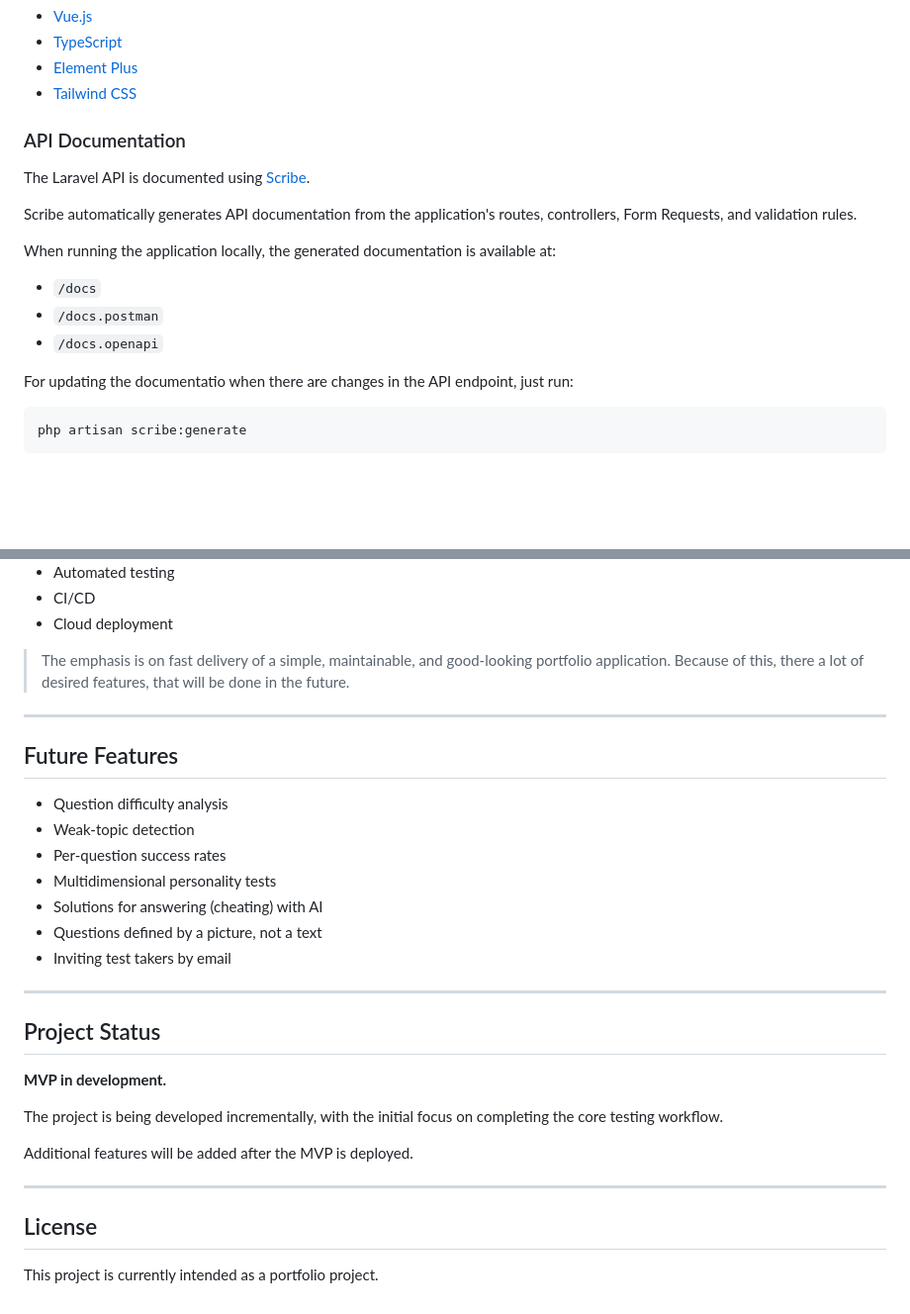
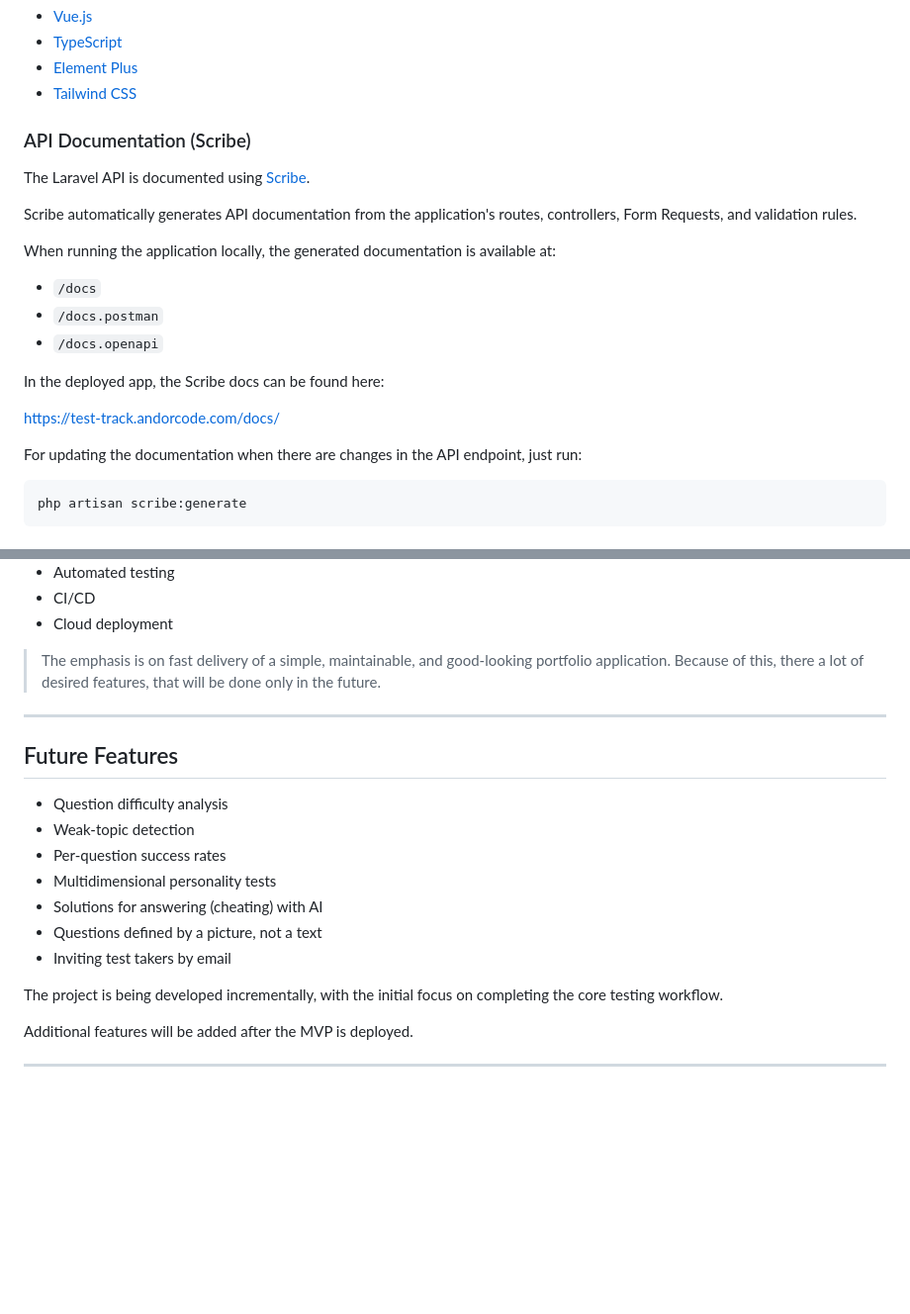
Before and after one commit to Ranagol/test-track-be, a Markdown page: README.md, 2 parts joined by grey strips. Shown at 99% size. GitHub-like rendering; blank space fills up the shorter version.

````diff
--- a/README.md
+++ b/README.md
@@ -98,7 +94,7 @@ Tester
 - [Element Plus](https://element-plus.org/)
 - [Tailwind CSS](https://tailwindcss.com/)
 
-### API Documentation
+### API Documentation (Scribe)
 
 The Laravel API is documented using [Scribe](https://scribe.knuckles.wtf/laravel/).
 
@@ -111,8 +107,11 @@ When running the application locally, the generated documentation is available a
 - `/docs.postman`
 - `/docs.openapi`
 
+In the deployed app, the Scribe docs can be found here:
 
-For updating the documentatio when there are changes in the API endpoint, just run:
+https://test-track.andorcode.com/docs/
+
+For updating the documentation when there are changes in the API endpoint, just run:
 
 ```bash
 php artisan scribe:generate
@@ -356,7 +360,7 @@ The project also demonstrates:
 - CI/CD
 - Cloud deployment
 
-> The emphasis is on fast delivery of a simple, maintainable, and good-looking portfolio application. Because of this, there a lot of desired features, that will be done in the future.
+> The emphasis is on fast delivery of a simple, maintainable, and good-looking portfolio application. Because of this, there a lot of desired features, that will be done only in the future.
 
 ---
 
@@ -373,18 +377,10 @@ The project also demonstrates:
 
 
 
----
 
-## Project Status
-
-**MVP in development.**
 
 The project is being developed incrementally, with the initial focus on completing the core testing workflow.
 
 Additional features will be added after the MVP is deployed.
 
 ---
-
-## License
-
-This project is currently intended as a portfolio project.
````
Also changed, not shown: other parts of README.md (+29 -28 lines).
